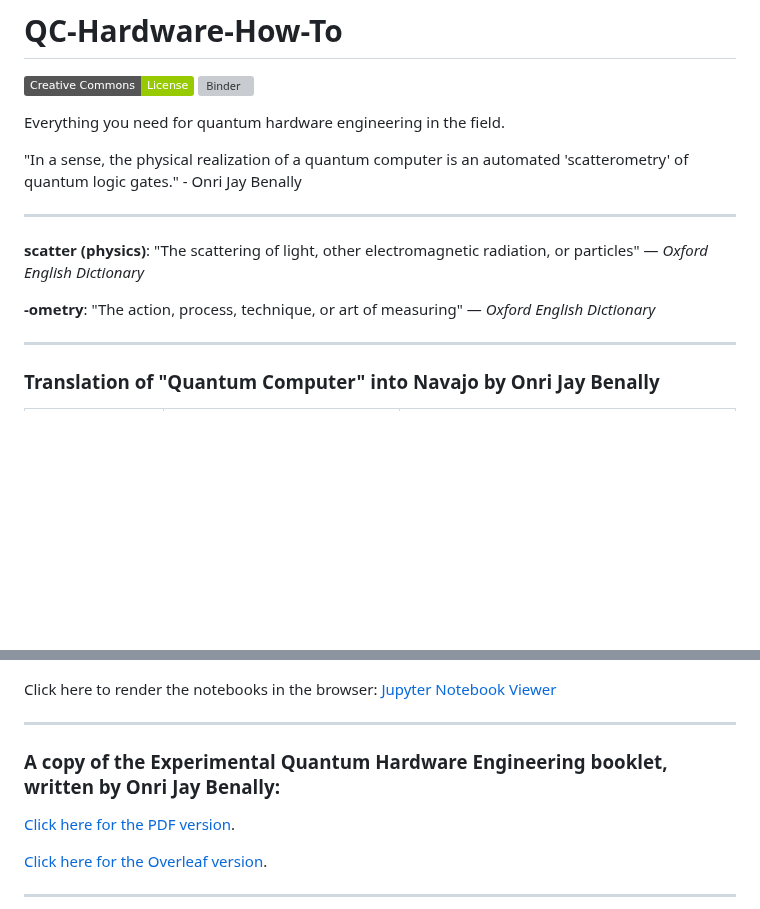
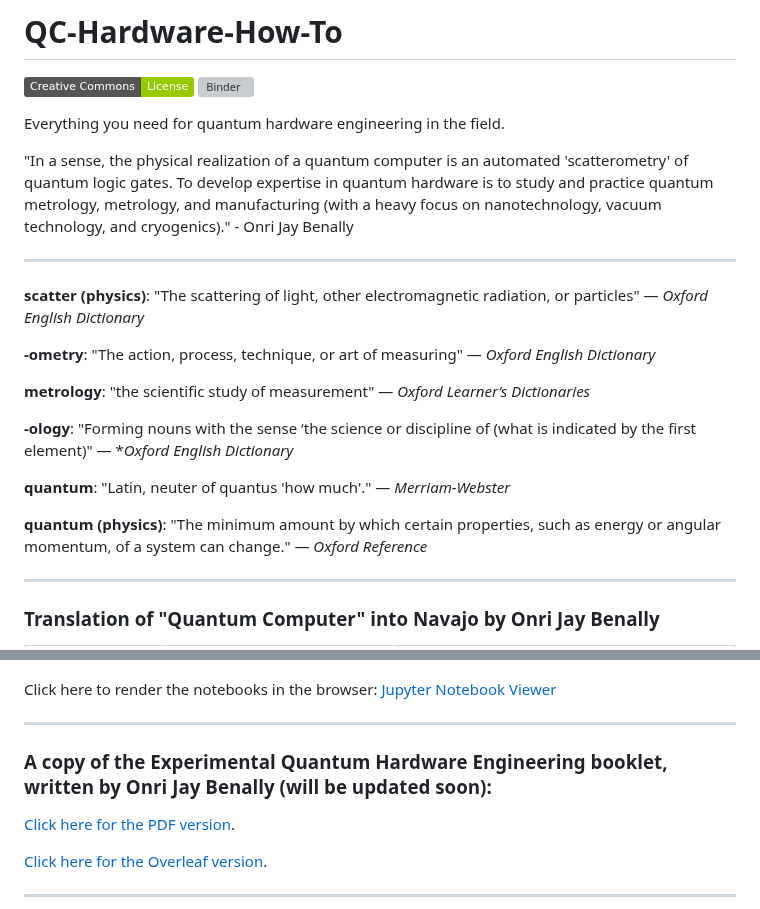
Before and after one commit to OJB-Quantum/QC-Hardware-How-To, a Markdown page: README.md, 2 parts joined by grey strips. GitHub-like rendering; badges without logos; blank space fills up the shorter version; grey boxes are pictures that could not be loaded.

Commit message:
Update README.md
Signed-off-by: Onri Jay Benally <88035770+OJB-Quantum@users.noreply.github.com>

```diff
--- a/README.md
+++ b/README.md
@@ -4,13 +4,22 @@
 
 Everything you need for quantum hardware engineering in the field.
 
-"In a sense, the physical realization of a quantum computer is an automated 'scatterometry' of quantum logic gates." - Onri Jay Benally
+"In a sense, the physical realization of a quantum computer is an automated 'scatterometry' of quantum logic gates. To develop expertise in quantum hardware is to study and practice quantum metrology, metrology, and manufacturing (with a heavy focus on nanotechnology, vacuum technology, and cryogenics)." - Onri Jay Benally
 
 ---
 
 **scatter (physics)**: "The scattering of light, other electromagnetic radiation, or particles" — *Oxford English Dictionary*
 
 **-ometry**: "The action, process, technique, or art of measuring" — *Oxford English Dictionary*
+
+**metrology**: "the scientific study of measurement" — *Oxford Learner’s Dictionaries*
+
+**-ology**: "Forming nouns with the sense ‘the science or discipline of (what is indicated by the first element)" — **Oxford English Dictionary*
+
+**quantum**: "Latin, neuter of quantus 'how much'." — *Merriam-Webster*
+
+**quantum (physics)**: "The minimum amount by which certain properties, such as energy or angular momentum, of a system can change." — *Oxford Reference*
+
 
 ---
 
@@ -124,7 +133,7 @@ Click here to render the notebooks in the browser: [Jupyter Notebook Viewer](htt
 
 ---
 
-### A copy of the Experimental Quantum Hardware Engineering booklet, written by Onri Jay Benally:
+### A copy of the Experimental Quantum Hardware Engineering booklet, written by Onri Jay Benally (will be updated soon):
 
 [Click here for the PDF version](https://github.com/OJB-Quantum/QC-Hardware-How-To/blob/main/Everything%20You%20Need%20for%20Quantum%20Hardware%20Engineering.pdf).
 
```
